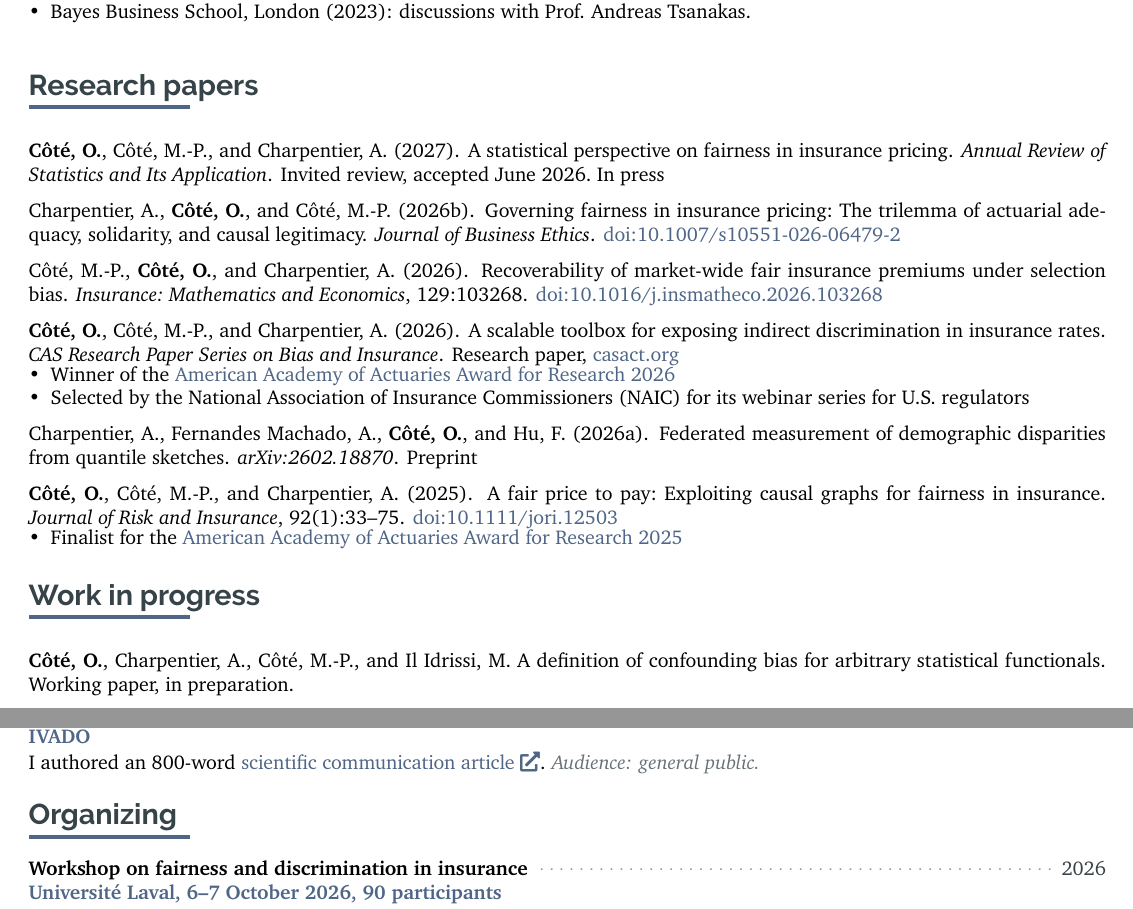
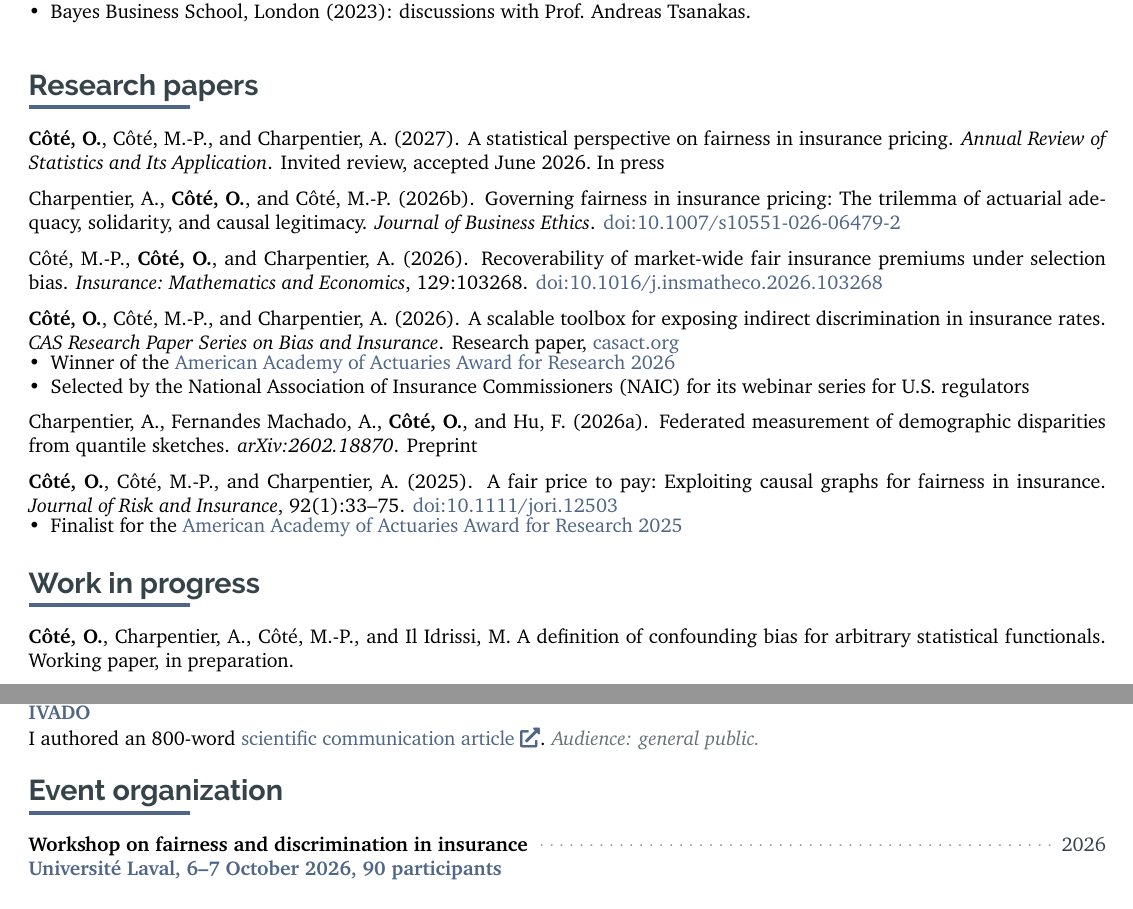
Before and after one commit to OliCoSide/olicoside.github.io, a LaTeX CV (files/cv-src/CV_latex_OC_20210914.tex): two parts of pages 1 and 5 of 5, joined at a grey line, cut so that both start at the same text. Compiled offline with pdfLaTeX.

Commit message:
CV: uniform spacing within each section, noun-phrase section titles
Co-Authored-By: Claude Opus 5.5 <noreply@anthropic.com>
Claude-Session: https://claude.ai/code/session_0136nmon4UgyaWPYgQmyZ3gx

```diff
--- a/files/cv-src/CV_latex_OC_20210914.tex
+++ b/files/cv-src/CV_latex_OC_20210914.tex
@@ -284,6 +284,7 @@
   \textcolor{maincol}{\rule{0.15\textwidth}{2pt}}
     }
  \par\nointerlineskip\vspace{5pt} % same gap under every section rule
+ \global\cvfirsttrue
     % \xrfill[0ex]{2pt}[lightcol] %to add at 250
 }
 
@@ -334,22 +335,10 @@
   \noindent\textcolor{black}{\textbf{#2}}\cvleader\textcolor{darkcol}{#1}\par
   \ifthenelse{\isempty{#3}}{}{\noindent\textcolor{maincol}{\textbf{#3}}\par}%
   \ifthenelse{\isempty{#4}}{}{\vspace{1pt}\noindent #4\par}%
- }\par\vspace{8pt}
-
- \ifthenelse{\isempty{#5}}{}{
-  \vspace{3pt}
-  \cvtext{#5}
- }
-
- \ifthenelse{\isempty{#6}}{}{
-  \vspace{3pt}
-  \cvtext{\textbf{Technologies include:}}\\
-  \cvtext{#6}
- }
- \ifthenelse{\isempty{#7}}{}{
-  \vspace{-2pt}
-  \cvtext{\small\textit{Awards:} #7}\\[2pt]
- }
+  \ifthenelse{\isempty{#5}}{}{\vspace{1pt}\noindent #5\par}%
+  \ifthenelse{\isempty{#6}}{}{\vspace{1pt}\noindent\textbf{Technologies include:} #6\par}%
+  \ifthenelse{\isempty{#7}}{}{\vspace{2pt}\noindent{\small\textit{Awards:} #7}\par}%
+ }\par\vspace{8pt} % same gap after every entry, awards line included
  \vspace{0pt}
 }
 
@@ -372,7 +361,9 @@
 \newcommand{\aud}[1]{\mbox{\textcolor{darkcol!75}{\textit{Audience: #1.}}}}
 
 % a reference or working paper: plain paragraph, same gap before each
-\newcommand{\cvpaper}[1]{\par\addvspace{6pt}\noindent #1\par}
+% a paper: 6pt above, except right under a section rule
+\newif\ifcvfirst
+\newcommand{\cvpaper}[1]{\par\ifcvfirst\global\cvfirstfalse\else\addvspace{6pt}\fi\noindent #1\par}
 
 %----------------------------------------------------------------------------------------
 %  CV SHORT EVENT: one line, title and time-frame only
@@ -967,7 +958,7 @@
 \vspace*{-0.35cm}
 
 \section{Organizing}
-\cvsection{Organizing}
+\cvsection{Event organization}
 
  \cvevent
  {2026}
```
Also changed, not shown: _pages/cv.md (+1 -1 lines), files/CV_OlivierCote_ENG_prod.pdf, files/archive/CV_OlivierCote_ENG_2026-10-15q.pdf (added), files/cv-src/CV_latex_OC_20210914.tex (4 more changed lines).
